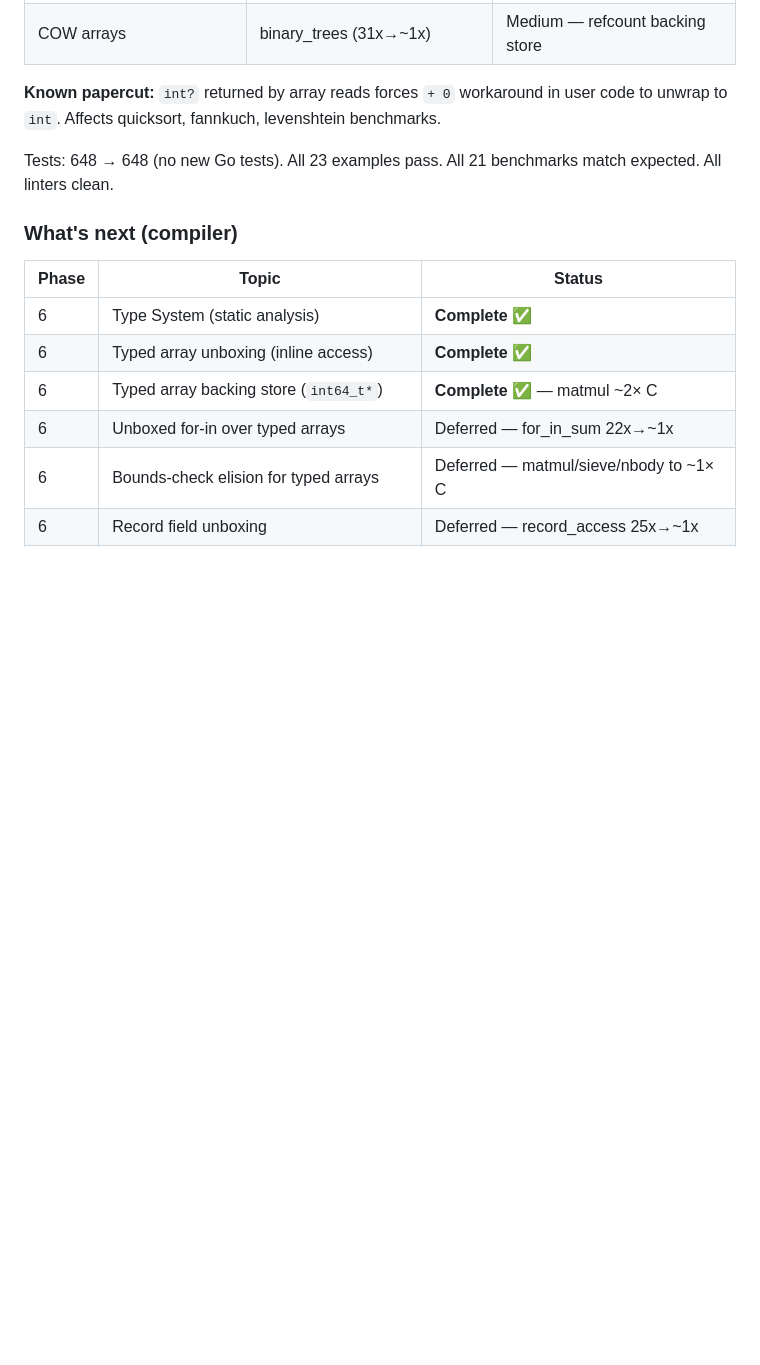
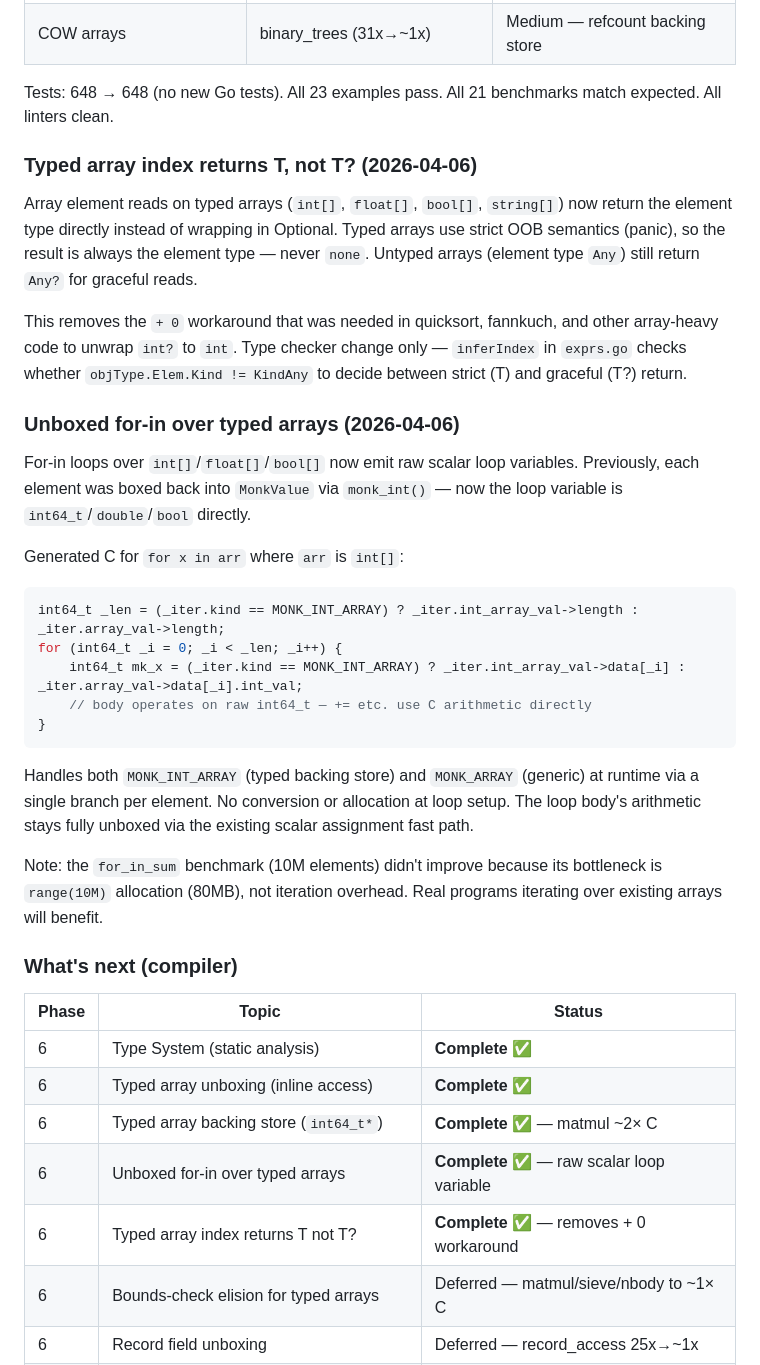
Before and after one commit to monkfromearth/monk-lang, a Markdown page: PROGRESS.md, the part around the change. Rendered like a GitHub page; blank space fills up the shorter version.

Commit message:
docs: update progress, changelog, roadmap for int? fix and unboxed for-in
PROGRESS.md: added sections for typed array index returning T not T?,
and unboxed for-in over typed arrays. Updated what's-next table.

CHANGELOG.md: added Language section (T not T?) and Performance section
(unboxed for-in).

ROADMAP.md: marked unboxed for-loop variables and T-not-T? as complete.

````diff
--- a/PROGRESS.md
+++ b/PROGRESS.md
@@ -545,9 +545,30 @@ At C parity (10/21): fibonacci, leibniz, mandelbrot, collatz, ackermann, trial_p
 | String operation fast-path (ASCII) | string_ops (95x→~5x) | Medium — fast memcpy path for ASCII |
 | COW arrays | binary_trees (31x→~1x) | Medium — refcount backing store |
 
-**Known papercut:** `int?` returned by array reads forces `+ 0` workaround in user code to unwrap to `int`. Affects quicksort, fannkuch, levenshtein benchmarks.
+Tests: 648 → 648 (no new Go tests). All 23 examples pass. All 21 benchmarks match expected. All linters clean.
 
-Tests: 648 → 648 (no new Go tests). All 23 examples pass. All 21 benchmarks match expected. All linters clean.
+### Typed array index returns T, not T? (2026-04-06)
+
+Array element reads on typed arrays (`int[]`, `float[]`, `bool[]`, `string[]`) now return the element type directly instead of wrapping in Optional. Typed arrays use strict OOB semantics (panic), so the result is always the element type — never `none`. Untyped arrays (element type `Any`) still return `Any?` for graceful reads.
+
+This removes the `+ 0` workaround that was needed in quicksort, fannkuch, and other array-heavy code to unwrap `int?` to `int`. Type checker change only — `inferIndex` in `exprs.go` checks whether `objType.Elem.Kind != KindAny` to decide between strict (T) and graceful (T?) return.
+
+### Unboxed for-in over typed arrays (2026-04-06)
+
+For-in loops over `int[]`/`float[]`/`bool[]` now emit raw scalar loop variables. Previously, each element was boxed back into `MonkValue` via `monk_int()` — now the loop variable is `int64_t`/`double`/`bool` directly.
+
+Generated C for `for x in arr` where `arr` is `int[]`:
+```c
+int64_t _len = (_iter.kind == MONK_INT_ARRAY) ? _iter.int_array_val->length : _iter.array_val->length;
+for (int64_t _i = 0; _i < _len; _i++) {
+    int64_t mk_x = (_iter.kind == MONK_INT_ARRAY) ? _iter.int_array_val->data[_i] : _iter.array_val->data[_i].int_val;
+    // body operates on raw int64_t — += etc. use C arithmetic directly
+}
+```
+
+Handles both `MONK_INT_ARRAY` (typed backing store) and `MONK_ARRAY` (generic) at runtime via a single branch per element. No conversion or allocation at loop setup. The loop body's arithmetic stays fully unboxed via the existing scalar assignment fast path.
+
+Note: the `for_in_sum` benchmark (10M elements) didn't improve because its bottleneck is `range(10M)` allocation (80MB), not iteration overhead. Real programs iterating over existing arrays will benefit.
 
 ### What's next (compiler)
 
@@ -556,7 +577,8 @@ Tests: 648 → 648 (no new Go tests). All 23 examples pass. All 21 benchmarks ma
 | 6 | Type System (static analysis) | **Complete** ✅ |
 | 6 | Typed array unboxing (inline access) | **Complete** ✅ |
 | 6 | Typed array backing store (`int64_t*`) | **Complete** ✅ — matmul ~2× C |
-| 6 | Unboxed for-in over typed arrays | Deferred — for_in_sum 22x→~1x |
+| 6 | Unboxed for-in over typed arrays | **Complete** ✅ — raw scalar loop variable |
+| 6 | Typed array index returns T not T? | **Complete** ✅ — removes + 0 workaround |
 | 6 | Bounds-check elision for typed arrays | Deferred — matmul/sieve/nbody to ~1× C |
 | 6 | Record field unboxing | Deferred — record_access 25x→~1x |
 | 6 | Copy-on-write for arrays | Deferred — binary_trees 31x→~1x |
````
Also changed, not shown: CHANGELOG.md (+6 -0 lines), ROADMAP.md (+2 -1 lines).
